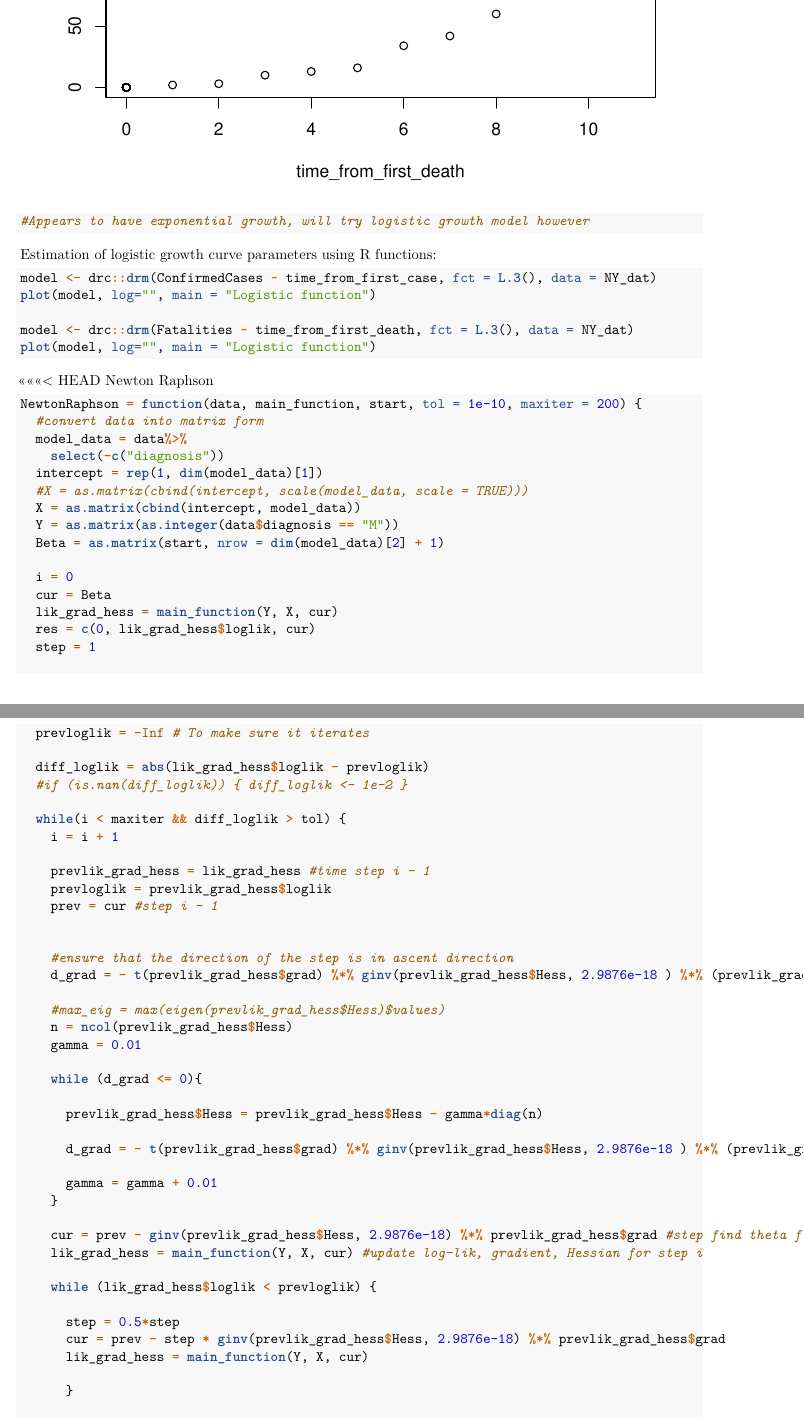
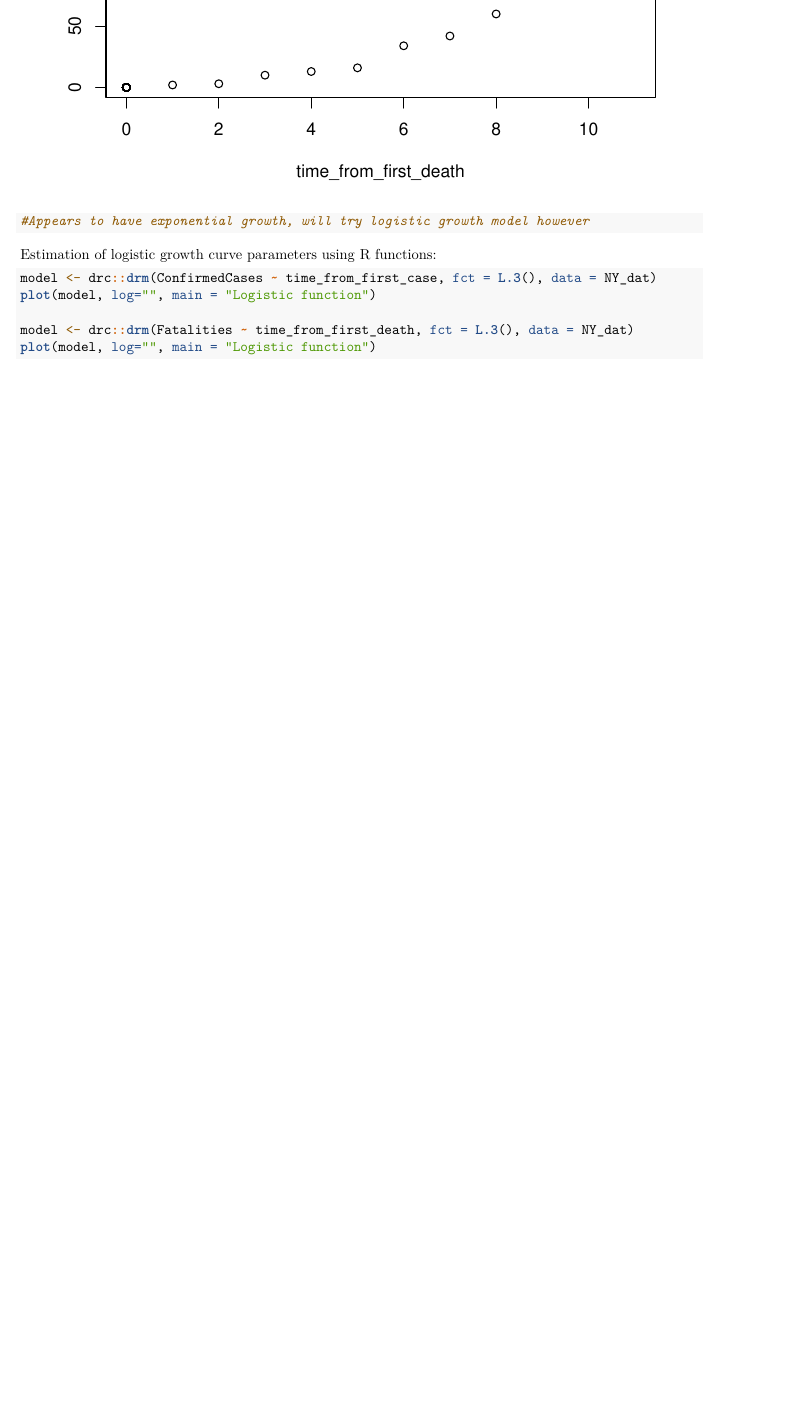
Before and after one commit to adinazeling/COVD-Project-3, an R Markdown document (project3_code.Rmd): two parts of pages 3 and 4 of 7 before the commit and part of page 3 of 5 after it, the two joined at a grey line, cut so that both start at the same text, the shorter picture padded with empty space. Rendered offline with R 4.5, knitr and Pandoc, then LaTeX, with nearby package versions; some code elsewhere in the file could not run offline.

Commit message:
delete unnecessary code chunk

````diff
--- a/project3_code.Rmd
+++ b/project3_code.Rmd
@@ -68,62 +68,3 @@ plot(model, log="", main = "Logistic function")
 
 ```
 
-
-<<<<<<< HEAD
-Newton Raphson
-
-```{r,eval=F}
-
-NewtonRaphson = function(data, main_function, start, tol = 1e-10, maxiter = 200) {
-  #convert data into matrix form
-  model_data = data%>%
-    select(-c("diagnosis"))
-  intercept = rep(1, dim(model_data)[1])
-  #X = as.matrix(cbind(intercept, scale(model_data, scale = TRUE)))
-  X = as.matrix(cbind(intercept, model_data))
-  Y = as.matrix(as.integer(data$diagnosis == "M"))
-  Beta = as.matrix(start, nrow = dim(model_data)[2] + 1)
-
-  i = 0
-  cur = Beta
-  lik_grad_hess = main_function(Y, X, cur)
-  res = c(0, lik_grad_hess$loglik, cur)
-  step = 1
-
-  prevloglik = -Inf # To make sure it iterates
-
-  diff_loglik = abs(lik_grad_hess$loglik - prevloglik)
-  #if (is.nan(diff_loglik)) { diff_loglik <- 1e-2 }
-
-  while(i < maxiter && diff_loglik > tol) {
-    i = i + 1
-
-    prevlik_grad_hess = lik_grad_hess #time step i - 1
-    prevloglik = prevlik_grad_hess$loglik
-    prev = cur #step i - 1
-
-
-    #ensure that the direction of the step is in ascent direction
-    d_grad = - t(prevlik_grad_hess$grad) %*% ginv(prevlik_grad_hess$Hess, 2.9876e-18 ) %*% (prevlik_grad_hess$grad)
-
-    #max_eig = max(eigen(prevlik_grad_hess$Hess)$values)
-    n = ncol(prevlik_grad_hess$Hess)
-    gamma = 0.01
-
-    while (d_grad <= 0){
-
-      prevlik_grad_hess$Hess = prevlik_grad_hess$Hess - gamma*diag(n)
-
-      d_grad = - t(prevlik_grad_hess$grad) %*% ginv(prevlik_grad_hess$Hess, 2.9876e-18 ) %*% (prevlik_grad_hess$grad)
-
-      gamma = gamma + 0.01
-    }
-
-    cur = prev - ginv(prevlik_grad_hess$Hess, 2.9876e-18) %*% prevlik_grad_hess$grad #step find theta for step i
-    lik_grad_hess = main_function(Y, X, cur) #update log-lik, gradient, Hessian for step i
-
-    while (lik_grad_hess$loglik < prevloglik) {
-
-      step = 0.5*step
-      cur = prev - step * ginv(prevlik_grad_hess$Hess, 2.9876e-18) %*% prevlik_grad_hess$grad
-      lik_grad_hess = main_function(Y, X, cur)
````
Also changed, not shown: project3_code.Rmd (22 more changed lines).
